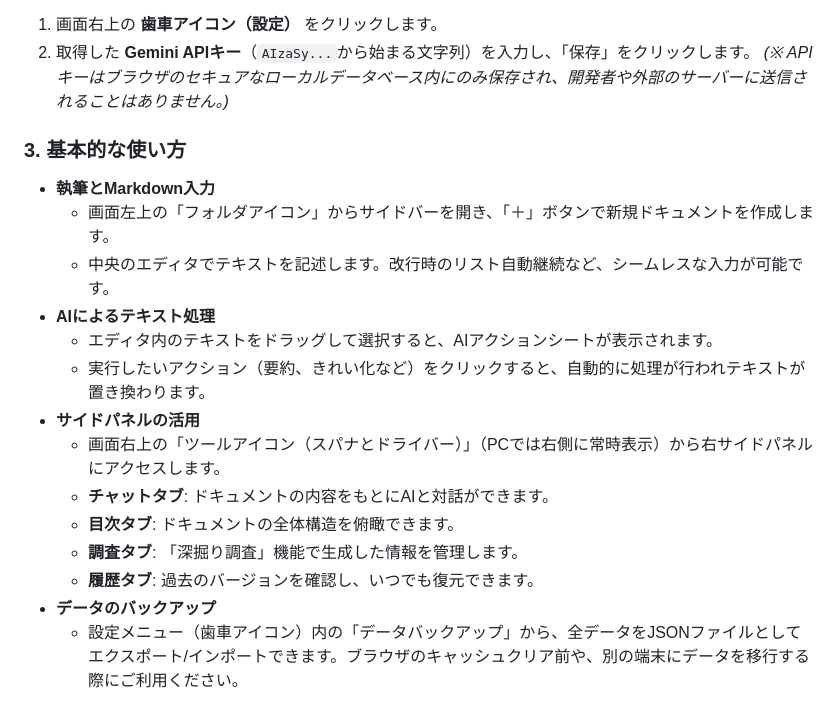
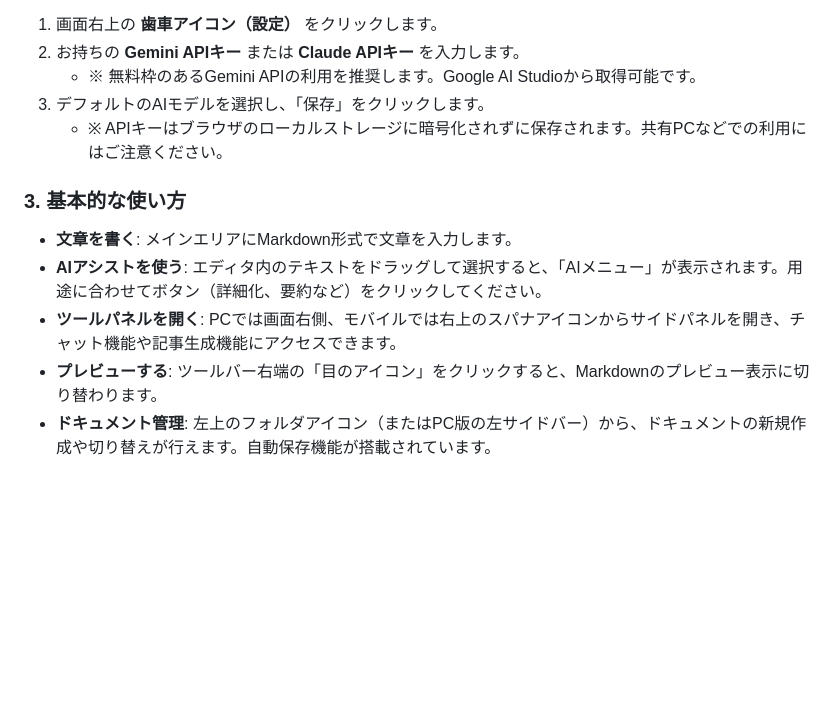
Before and after one commit to ikymbiz/app-aiworkpad, a Markdown page: README.md, the part around one of its changes. GitHub-like rendering; blank space fills up the shorter version.

```diff
--- a/README.md
+++ b/README.md
@@ -57,19 +62,12 @@ AI機能を利用するには、ご自身のGoogle Gemini APIキーをセット
 1. 画面右上の **歯車アイコン（設定）** をクリックします。
-2. 取得した **Gemini APIキー**（`AIzaSy...`から始まる文字列）を入力し、「保存」をクリックします。
-   *(※ APIキーはブラウザのセキュアなローカルデータベース内にのみ保存され、開発者や外部のサーバーに送信されることはありません。)*
+2. お持ちの **Gemini APIキー** または **Claude APIキー** を入力します。
+   - ※ 無料枠のあるGemini APIの利用を推奨します。Google AI Studioから取得可能です。
+3. デフォルトのAIモデルを選択し、「保存」をクリックします。
+   - ※ APIキーはブラウザのローカルストレージに暗号化されずに保存されます。共有PCなどでの利用にはご注意ください。
 
 ### 3. 基本的な使い方
-- **執筆とMarkdown入力**
-  - 画面左上の「フォルダアイコン」からサイドバーを開き、「＋」ボタンで新規ドキュメントを作成します。
-  - 中央のエディタでテキストを記述します。改行時のリスト自動継続など、シームレスな入力が可能です。
-- **AIによるテキスト処理**
-  - エディタ内のテキストをドラッグして選択すると、AIアクションシートが表示されます。
-  - 実行したいアクション（要約、きれい化など）をクリックすると、自動的に処理が行われテキストが置き換わります。
-- **サイドパネルの活用**
-  - 画面右上の「ツールアイコン（スパナとドライバー）」（PCでは右側に常時表示）から右サイドパネルにアクセスします。
-  - **チャットタブ**: ドキュメントの内容をもとにAIと対話ができます。
-  - **目次タブ**: ドキュメントの全体構造を俯瞰できます。
-  - **調査タブ**: 「深掘り調査」機能で生成した情報を管理します。
-  - **履歴タブ**: 過去のバージョンを確認し、いつでも復元できます。
-- **データのバックアップ**
-  - 設定メニュー（歯車アイコン）内の「データバックアップ」から、全データをJSONファイルとしてエクスポート/インポートできます。ブラウザのキャッシュクリア前や、別の端末にデータを移行する際にご利用ください。
+- **文章を書く**: メインエリアにMarkdown形式で文章を入力します。
+- **AIアシストを使う**: エディタ内のテキストをドラッグして選択すると、「AIメニュー」が表示されます。用途に合わせてボタン（詳細化、要約など）をクリックしてください。
+- **ツールパネルを開く**: PCでは画面右側、モバイルでは右上のスパナアイコンからサイドパネルを開き、チャット機能や記事生成機能にアクセスできます。
+- **プレビューする**: ツールバー右端の「目のアイコン」をクリックすると、Markdownのプレビュー表示に切り替わります。
+- **ドキュメント管理**: 左上のフォルダアイコン（またはPC版の左サイドバー）から、ドキュメントの新規作成や切り替えが行えます。自動保存機能が搭載されています。
```
Also changed, not shown: other parts of README.md (+46 -41 lines).
